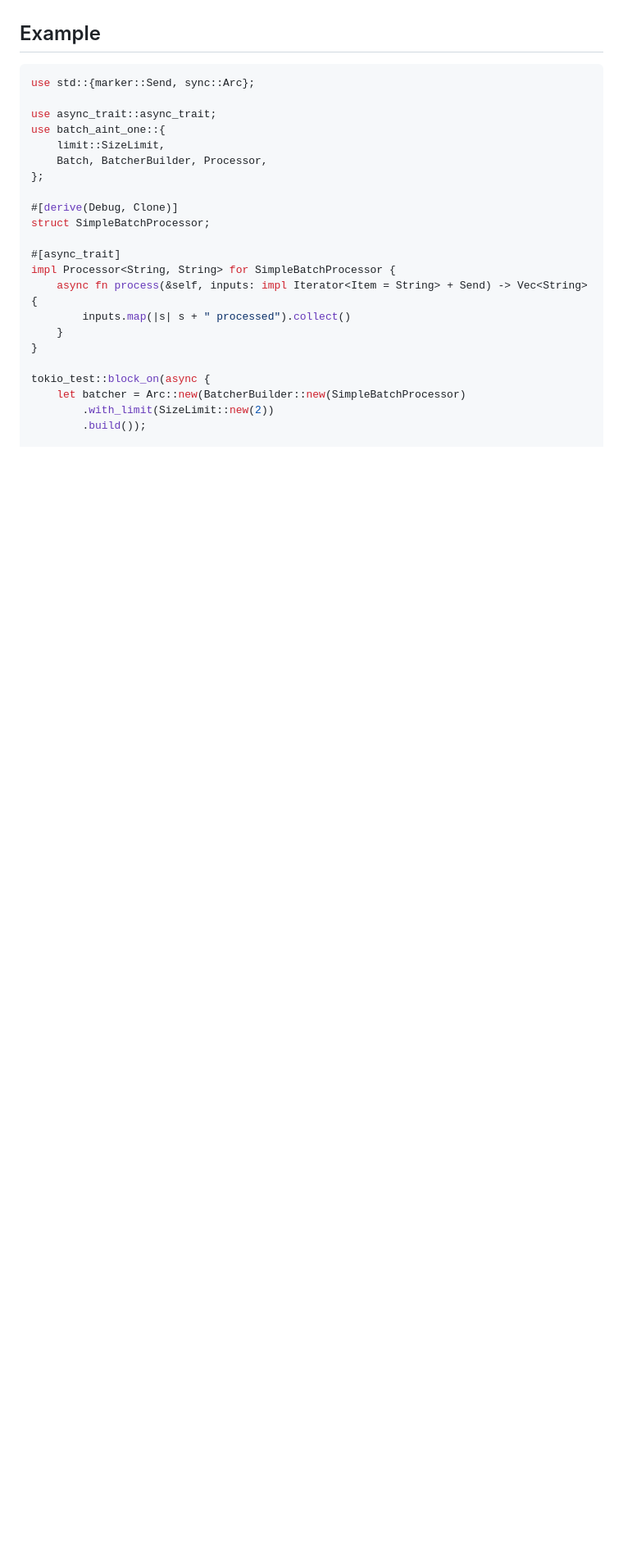
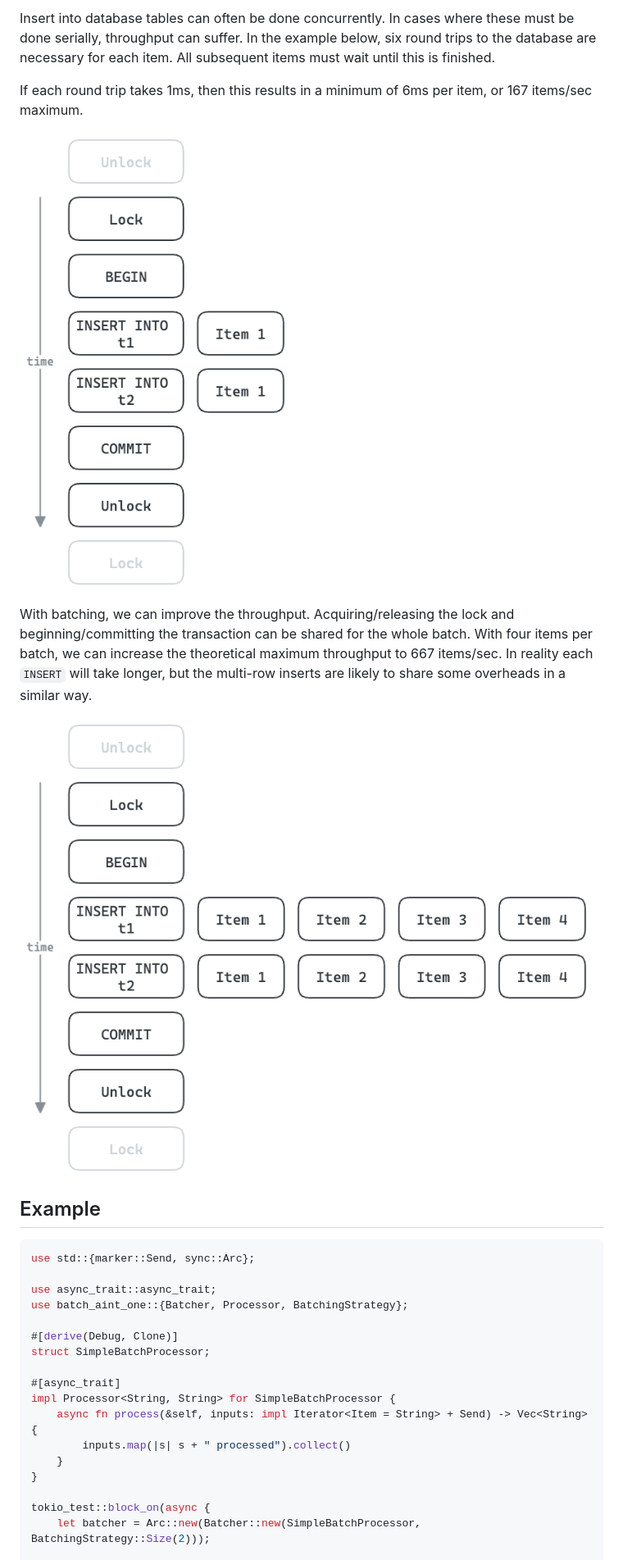
Before and after one commit to ThomWright/batch-aint-one, a Markdown page: README.md, the part around one of its changes. Shown at 82% size. GitHub-like rendering; pictures changed too: docs/images/example-batched.png (added), docs/images/example-unbatched.png (added); blank space fills up the shorter version.

Commit message:
Loads of stuff
- Improve docs
- Change batching strategy API
- Add Sequential batching strategy
- Remove double await
- Remove builder

```diff
--- a/README.md
+++ b/README.md
@@ -15,3 +28,12 @@ TODO:
+Insert into database tables can often be done concurrently. In cases where these must be done serially, throughput can suffer. In the example below, six round trips to the database are necessary for each item. All subsequent items must wait until this is finished.
+
+If each round trip takes 1ms, then this results in a minimum of 6ms per item, or 167 items/sec maximum.
+
+![Unbatched example](./docs/images/example-unbatched.png)
+
+With batching, we can improve the throughput. Acquiring/releasing the lock and beginning/committing the transaction can be shared for the whole batch. With four items per batch, we can increase the theoretical maximum throughput to 667 items/sec. In reality each `INSERT` will take longer, but the multi-row inserts are likely to share some overheads in a similar way.
+
+![Batched example](./docs/images/example-batched.png)
 
 ## Example
 
@@ -19,10 +41,7 @@ TODO:
 use std::{marker::Send, sync::Arc};
 
 use async_trait::async_trait;
-use batch_aint_one::{
-    limit::SizeLimit,
-    Batch, BatcherBuilder, Processor,
-};
+use batch_aint_one::{Batcher, Processor, BatchingStrategy};
 
 #[derive(Debug, Clone)]
 struct SimpleBatchProcessor;
@@ -35,9 +54,7 @@ impl Processor<String, String> for SimpleBatchProcessor {
 }
 
 tokio_test::block_on(async {
-    let batcher = Arc::new(BatcherBuilder::new(SimpleBatchProcessor)
-        .with_limit(SizeLimit::new(2))
-        .build());
+    let batcher = Arc::new(Batcher::new(SimpleBatchProcessor, BatchingStrategy::Size(2)));
 
     // Request handler 1
     let b1 = batcher.clone();
```
Also changed, not shown: other parts of README.md (+20 -7 lines), docs/images/example-insert-batched.png (added), docs/images/example-insert-unbatched.png (added), 9 other files.
